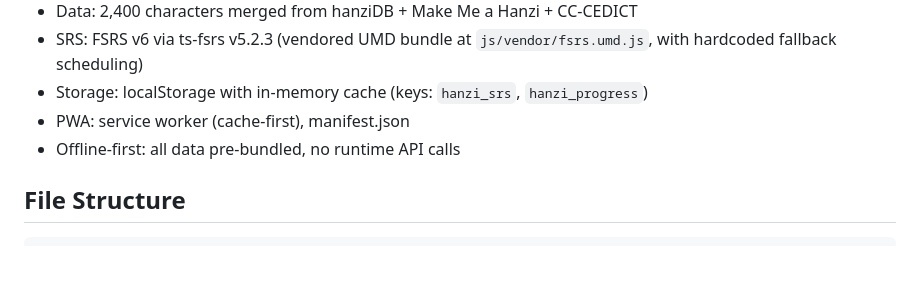
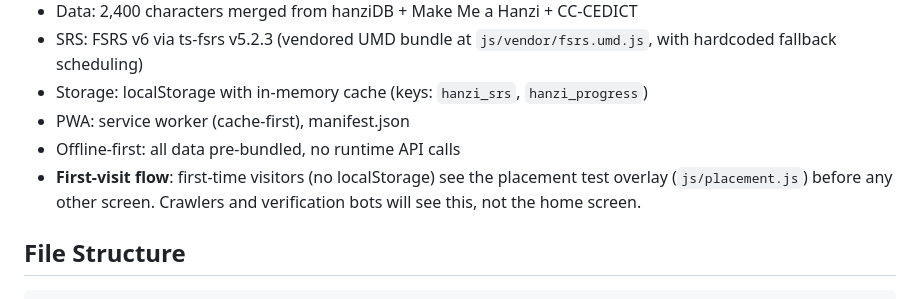
Before and after one commit to dnxie12/hanzireader, a Markdown page: CLAUDE.md, the part around the change. Rendered like a GitHub page; blank space fills up the shorter version.

Commit message:
Document first-visit placement test flow in CLAUDE.md
Crawlers and verification bots see the placement overlay, not the home
screen. This note prevents future fixes from targeting the wrong screen.

Co-Authored-By: Claude Opus 4.6 <noreply@anthropic.com>

```diff
--- a/CLAUDE.md
+++ b/CLAUDE.md
@@ -11,6 +11,7 @@ Chinese character reading flashcard PWA for heritage Mandarin speakers. Teaches
 - Storage: localStorage with in-memory cache (keys: `hanzi_srs`, `hanzi_progress`)
 - PWA: service worker (cache-first), manifest.json
 - Offline-first: all data pre-bundled, no runtime API calls
+- **First-visit flow**: first-time visitors (no localStorage) see the placement test overlay (`js/placement.js`) before any other screen. Crawlers and verification bots will see this, not the home screen.
 
 ## File Structure
 
```
